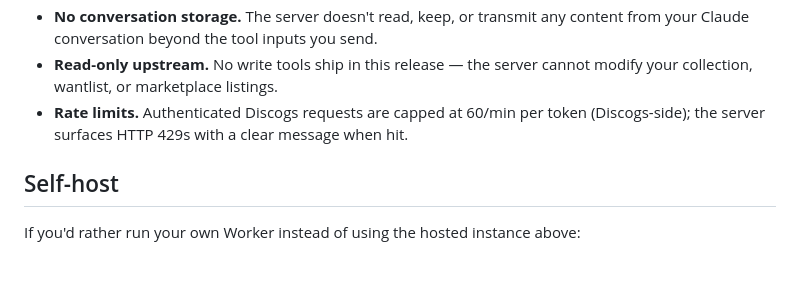
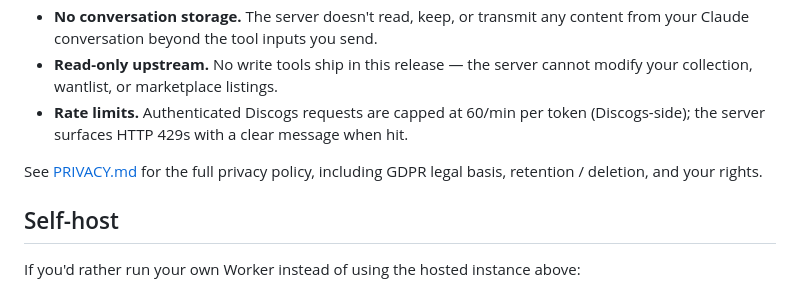
Before and after one commit to mcal8055/discogs_mcp, a Markdown page: README.md, the part around the change. Rendered like a GitHub page; blank space fills up the shorter version.

```diff
--- a/README.md
+++ b/README.md
@@ -62,6 +62,8 @@ All tools are read-only (`readOnlyHint: true`).
 - **Read-only upstream.** No write tools ship in this release — the server cannot modify your collection, wantlist, or marketplace listings.
 - **Rate limits.** Authenticated Discogs requests are capped at 60/min per token (Discogs-side); the server surfaces HTTP 429s with a clear message when hit.
 
+See [PRIVACY.md](PRIVACY.md) for the full privacy policy, including GDPR legal basis, retention / deletion, and your rights.
+
 ## Self-host
 
 If you'd rather run your own Worker instead of using the hosted instance above:
```
Also changed, not shown: PRIVACY.md (added, +75 -0 lines).
